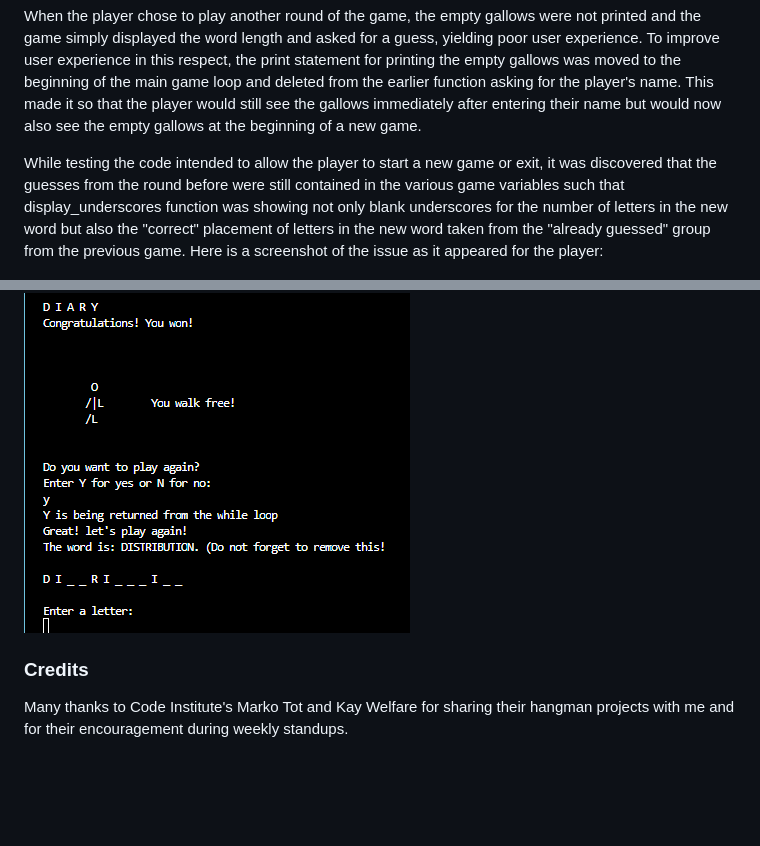
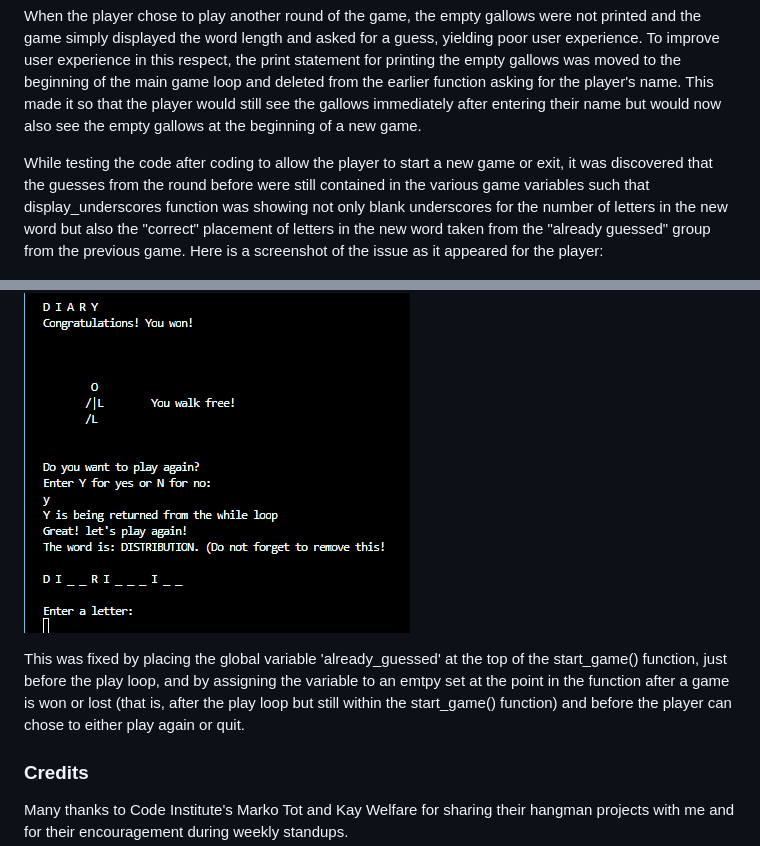
Before and after one commit to ChristineEC/P3python, a Markdown page: README.md, 2 parts joined by grey strips. GitHub-like rendering; blank space fills up the shorter version.

```diff
--- a/README.md
+++ b/README.md
@@ -121,11 +121,11 @@ The script "Running startup command: python3 run.py" remained at the top of the
 
 When the player chose to play another round of the game, the empty gallows were not printed and the game simply displayed the word length and asked for a guess, yielding poor user experience. To improve user experience in this respect, the print statement for printing the empty gallows was moved to the beginning of the main game loop and deleted from the earlier function asking for the player's name. This made it so that the player would still see the gallows immediately after entering their name but would now also see the empty gallows at the beginning of a new game.
 
-While testing the code intended to allow the player to start a new game or exit, it was discovered that the guesses from the round before were still contained in the various game variables such that display_underscores function was showing not only blank underscores for the number of letters in the new word but also the "correct" placement of letters in the new word taken from the "already guessed" group from the previous game. Here is a screenshot of the issue as it appeared for the player:
+While testing the code after coding to allow the player to start a new game or exit, it was discovered that the guesses from the round before were still contained in the various game variables such that display_underscores function was showing not only blank underscores for the number of letters in the new word but also the "correct" placement of letters in the new word taken from the "already guessed" group from the previous game.  Here is a screenshot of the issue as it appeared for the player:
 
 ![Screenshot of the bug](<Bug shot.png>)
 
-
+This was fixed by placing the global variable 'already_guessed' at the top of the start_game() function, just before the play loop, and by assigning the variable to an emtpy set at the point in the function after a game is won or lost (that is, after the play loop but still within the start_game() function) and before the player can chose to either play again or quit.
 
 ### Credits
 
```
